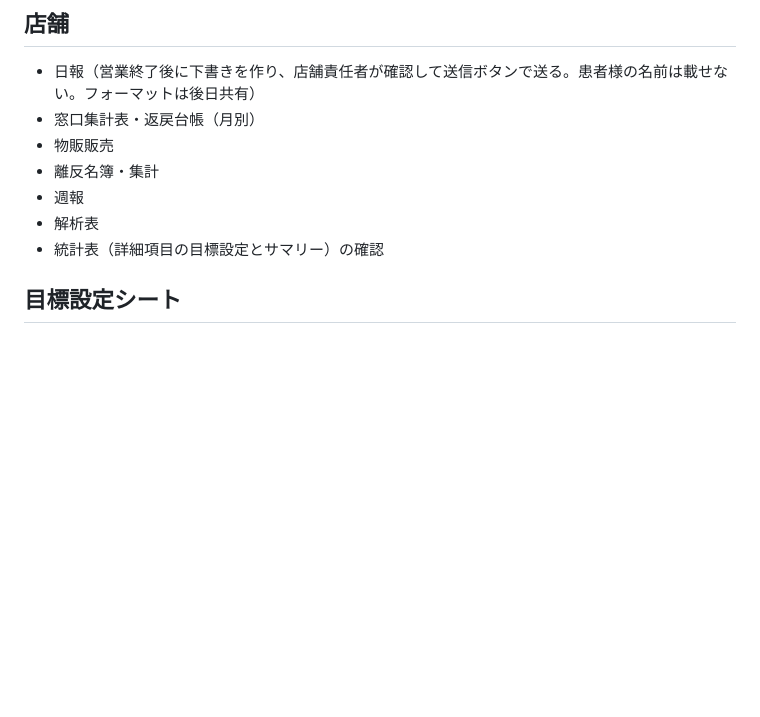
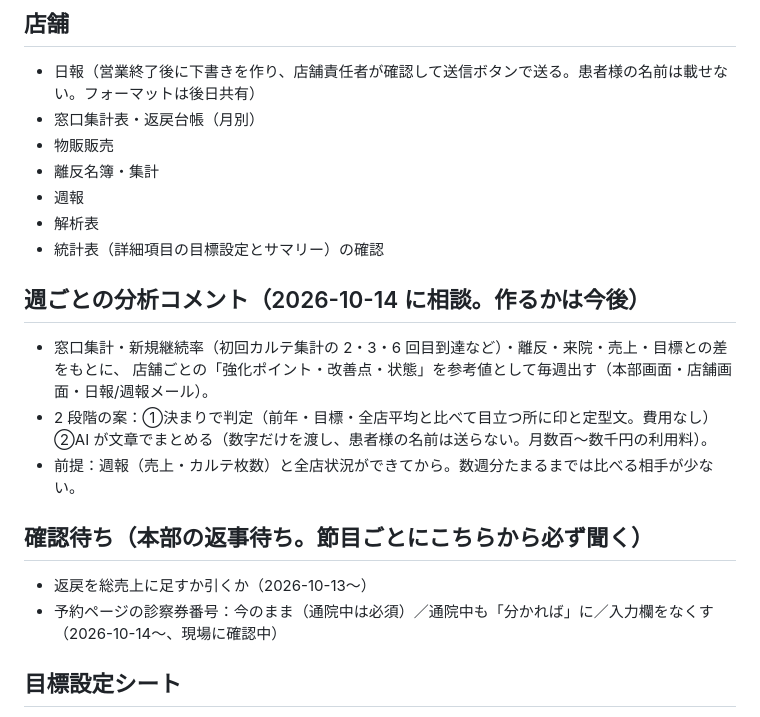
Before and after one commit to mochizuki80skip/natsume-reserve, a Markdown page: docs/ROADMAP.md, the part around the change. GitHub-like rendering; blank space fills up the shorter version.

Commit message:
ROADMAP: 週ごとの分析コメント案・確認待ちの一覧
Co-Authored-By: Claude Opus 5.5 <noreply@anthropic.com>
Claude-Session: https://claude.ai/code/session_016VcLtARMBSKX4LLntfocHn

```diff
--- a/docs/ROADMAP.md
+++ b/docs/ROADMAP.md
@@ -20,6 +20,19 @@
 - 週報
 - 解析表
 - 統計表（詳細項目の目標設定とサマリー）の確認
+
+## 週ごとの分析コメント（2026-10-14 に相談。作るかは今後）
+
+- 窓口集計・新規継続率（初回カルテ集計の 2・3・6 回目到達など）・離反・来院・売上・目標との差をもとに、
+  店舗ごとの「強化ポイント・改善点・状態」を参考値として毎週出す（本部画面・店舗画面・日報/週報メール）。
+- 2 段階の案：①決まりで判定（前年・目標・全店平均と比べて目立つ所に印と定型文。費用なし）
+  ②AI が文章でまとめる（数字だけを渡し、患者様の名前は送らない。月数百〜数千円の利用料）。
+- 前提：週報（売上・カルテ枚数）と全店状況ができてから。数週分たまるまでは比べる相手が少ない。
+
+## 確認待ち（本部の返事待ち。節目ごとにこちらから必ず聞く）
+
+- 返戻を総売上に足すか引くか（2026-10-13〜）
+- 予約ページの診察券番号：今のまま（通院中は必須）／通院中も「分かれば」に／入力欄をなくす（2026-10-14〜、現場に確認中）
 
 ## 目標設定シート
 
```
